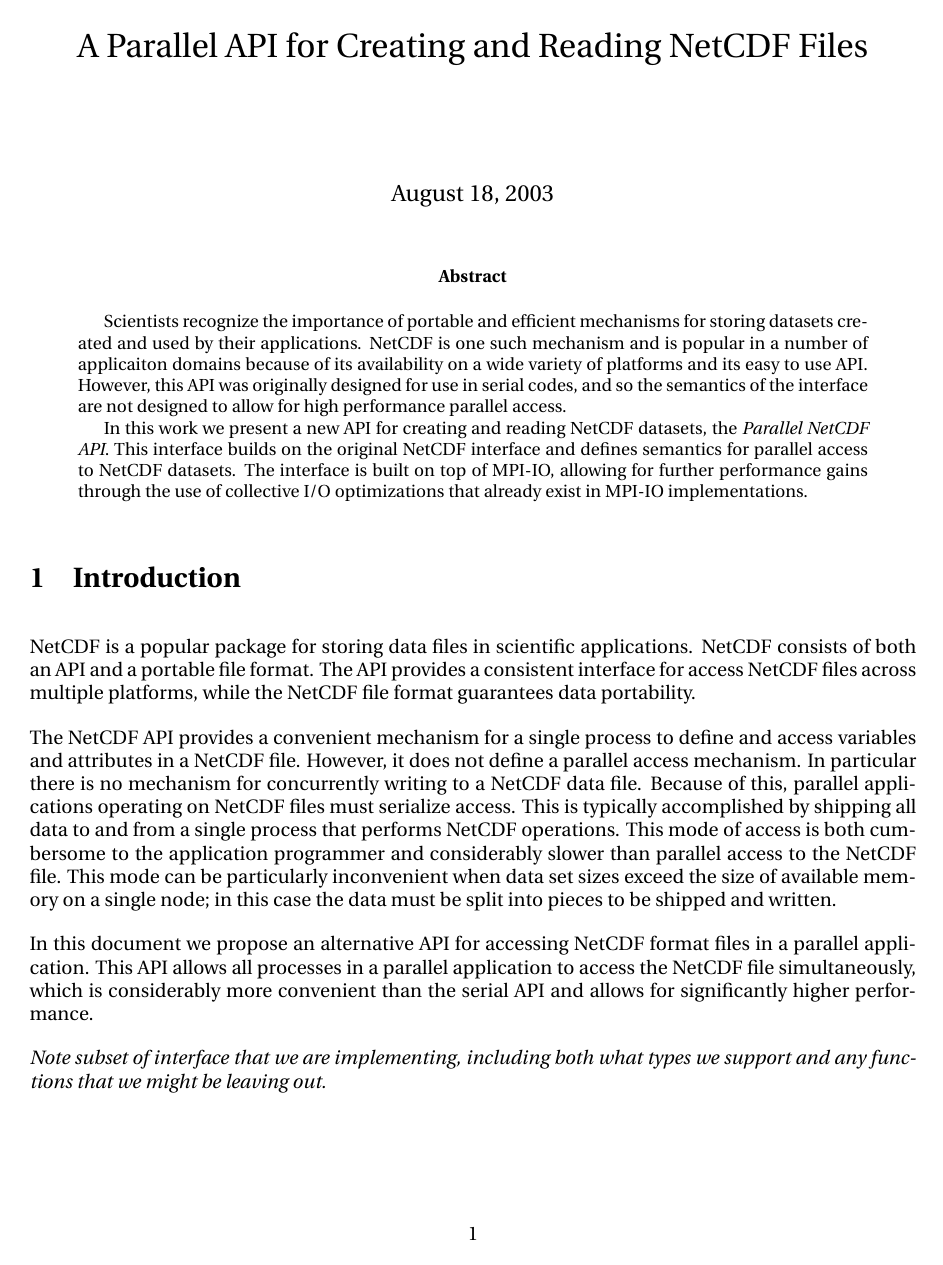
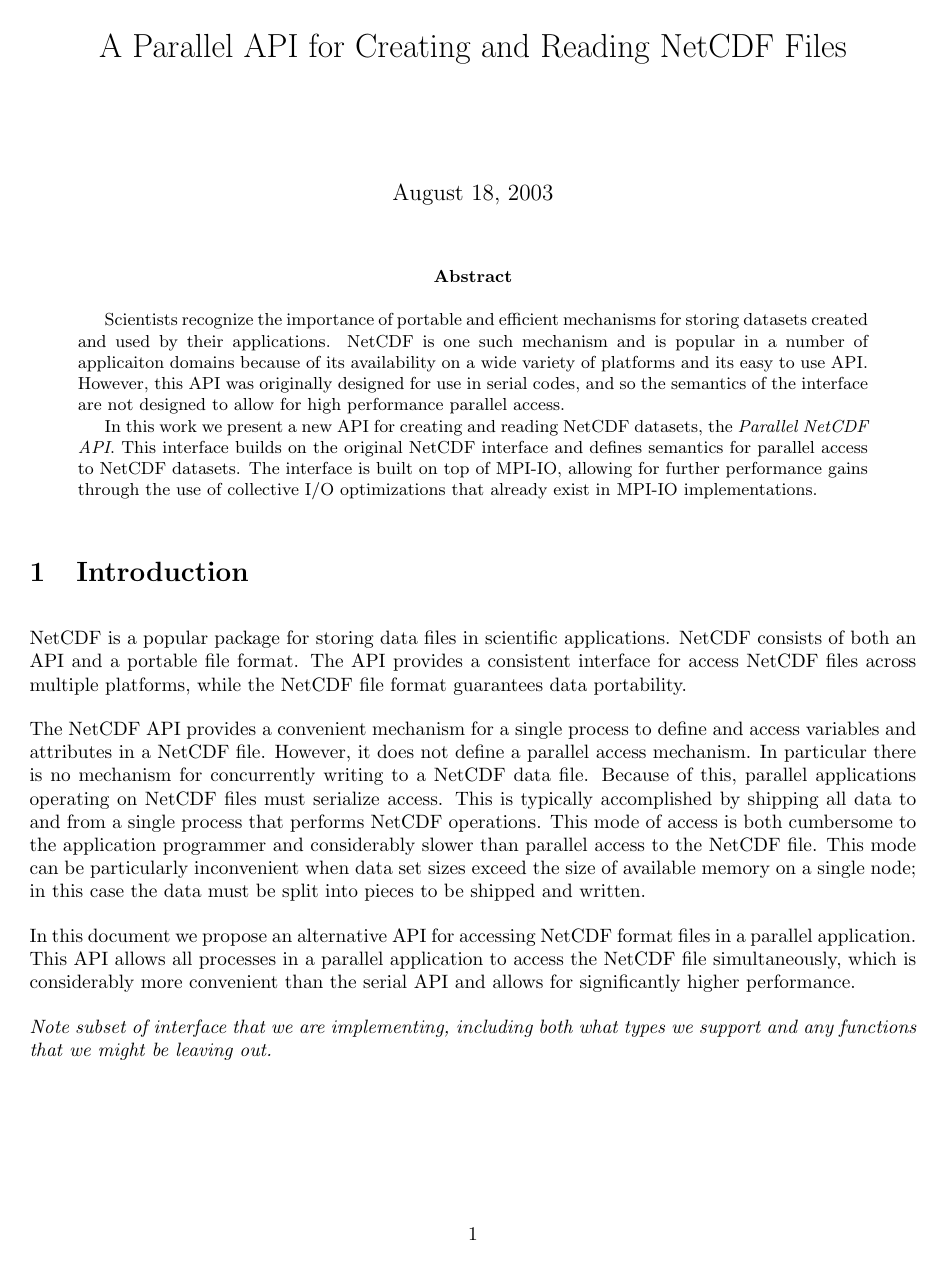
Before and after one commit to Parallel-NetCDF/PnetCDF, a LaTeX paper (doc/netcdf-api.tex): page 1 of 18 before the commit and page 1 of 17 after it. Compiled offline with pdfLaTeX.

Commit message:
*** empty log message ***
git-svn-id: https://svn.mcs.anl.gov/repos/parallel-netcdf/trunk@230 c368ceb8-fd28-0410-a457-e46ee1d7cd4a

```diff
--- a/doc/netcdf-api.tex
+++ b/doc/netcdf-api.tex
@@ -1,5 +1,5 @@
 \documentclass[10pt]{article}
-\usepackage{utopia}
+% \usepackage{utopia}
 
 \pagestyle{plain}
 
```
Also changed, not shown: 1 other file.
